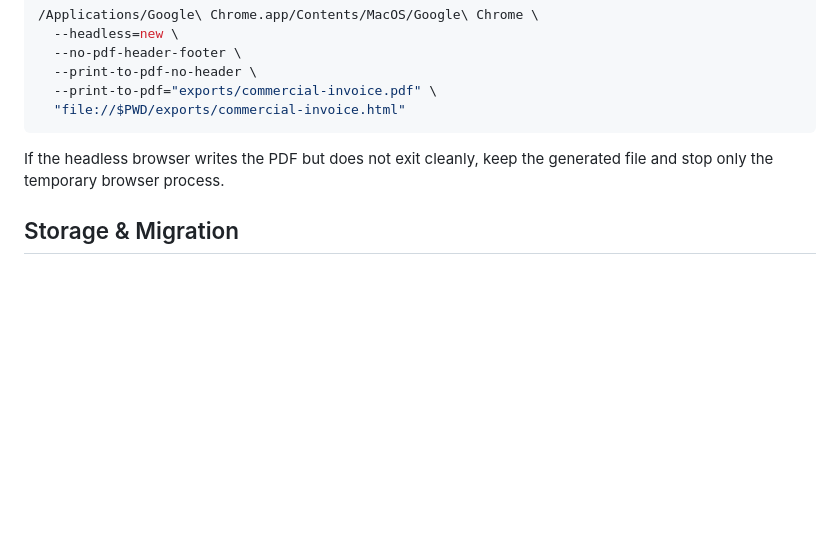
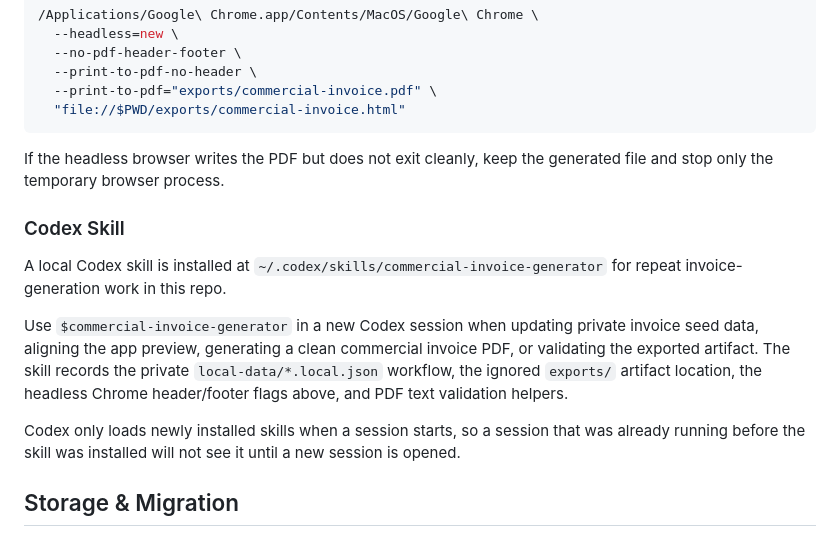
Before and after one commit to AfricanTechno/commercial_invoice_generator, a Markdown page: readme.md, the part around the change. Rendered like a GitHub page; blank space fills up the shorter version.

Commit message:
Document Codex invoice skill

```diff
--- a/readme.md
+++ b/readme.md
@@ -224,6 +224,14 @@ When generating a PDF from the command line with Chrome or Chromium, include bot
 
 If the headless browser writes the PDF but does not exit cleanly, keep the generated file and stop only the temporary browser process.
 
+### Codex Skill
+
+A local Codex skill is installed at `~/.codex/skills/commercial-invoice-generator` for repeat invoice-generation work in this repo.
+
+Use `$commercial-invoice-generator` in a new Codex session when updating private invoice seed data, aligning the app preview, generating a clean commercial invoice PDF, or validating the exported artifact. The skill records the private `local-data/*.local.json` workflow, the ignored `exports/` artifact location, the headless Chrome header/footer flags above, and PDF text validation helpers.
+
+Codex only loads newly installed skills when a session starts, so a session that was already running before the skill was installed will not see it until a new session is opened.
+
 ## Storage & Migration
 
 - Invoice drafts still use `localStorage` key `invoice_v4`. The app automatically migrates older invoice keys (`invoice_v3`, `invoice_pro_state_v2_no_vat`, `invoice_state`).
```
